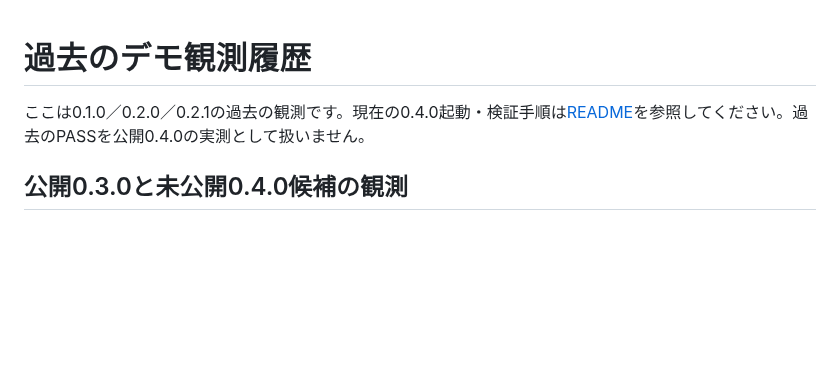
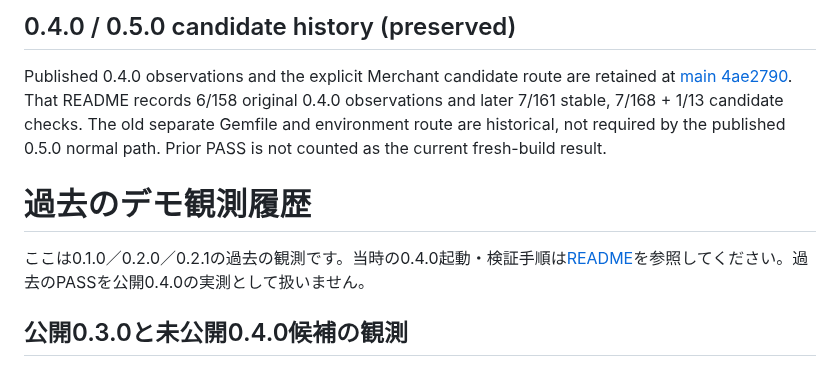
Before and after one commit to cuichangquan/ap2-mandate-verifier-demo, a Markdown page: docs/HISTORY.md, the part around the change. Rendered like a GitHub page; blank space fills up the shorter version.

```diff
--- a/docs/HISTORY.md
+++ b/docs/HISTORY.md
@@ -1,6 +1,15 @@
+## 0.4.0 / 0.5.0 candidate history (preserved)
+
+Published 0.4.0 observations and the explicit Merchant candidate route are retained at
+[main 4ae2790](https://github.com/cuichangquan/ap2-mandate-verifier-demo/tree/4ae2790ea5cb1b1cc4a2315eaa0e723579c4b55e).
+That README records 6/158 original 0.4.0 observations and later 7/161 stable,
+7/168 + 1/13 candidate checks. The old separate Gemfile and environment route
+are historical, not required by the published 0.5.0 normal path. Prior PASS is
+not counted as the current fresh-build result.
+
 # 過去のデモ観測履歴
 
-ここは0.1.0／0.2.0／0.2.1の過去の観測です。現在の0.4.0起動・検証手順は[README](../README.md)を参照してください。過去のPASSを公開0.4.0の実測として扱いません。
+ここは0.1.0／0.2.0／0.2.1の過去の観測です。当時の0.4.0起動・検証手順は[README](../README.md)を参照してください。過去のPASSを公開0.4.0の実測として扱いません。
 
 ## 公開0.3.0と未公開0.4.0候補の観測
 
```
Also changed, not shown: README.md (+23 -69 lines), docs/images/merchant050.jpg (added), 14 other files.
